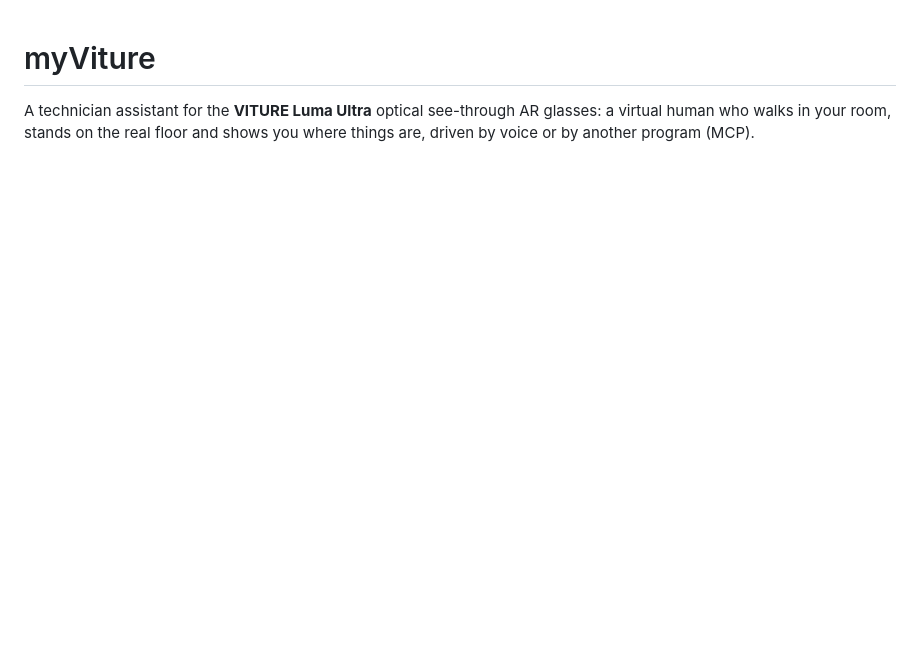
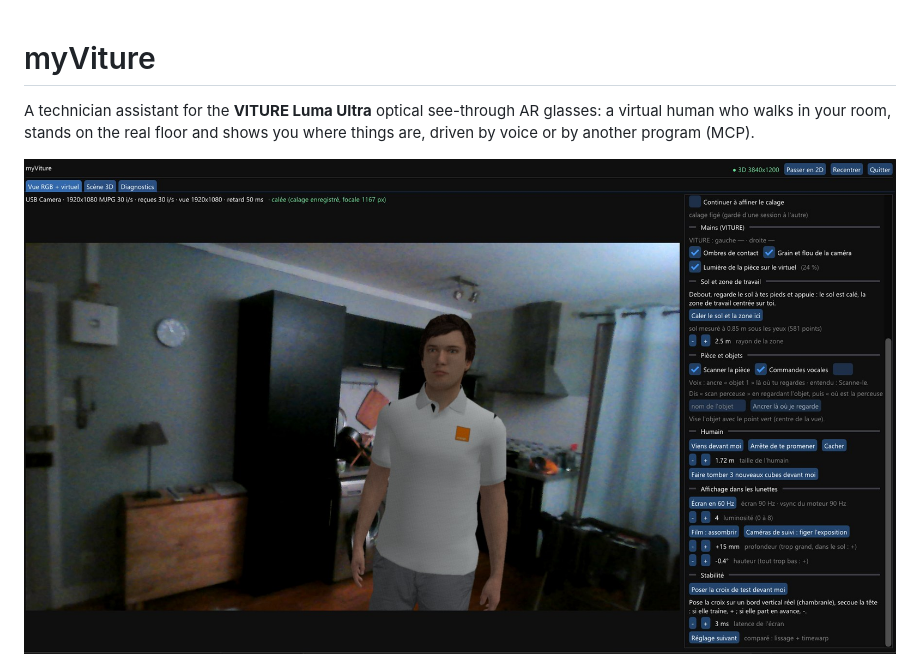
Before and after one commit to mazeasdamien/myviture, a Markdown page: README.md, the part around the change. GitHub-like rendering; pictures changed too: docs/images/dashboard-human.jpg (added); blank space fills up the shorter version.

Commit message:
README: the virtual human in the room as the first image

```diff
--- a/README.md
+++ b/README.md
@@ -1,6 +1,8 @@
 # myViture
 
 A technician assistant for the **VITURE Luma Ultra** optical see-through AR glasses: a virtual human who walks in your room, stands on the real floor and shows you where things are, driven by voice or by another program (MCP).
+
+![The dashboard: the virtual human in the room, seen through the glasses' RGB camera](docs/images/dashboard-human.jpg)
 
 <p align="center">
   <img src="docs/images/human-in-room-map.jpg" width="49%" alt="The virtual human in the room's 3D map">
```
